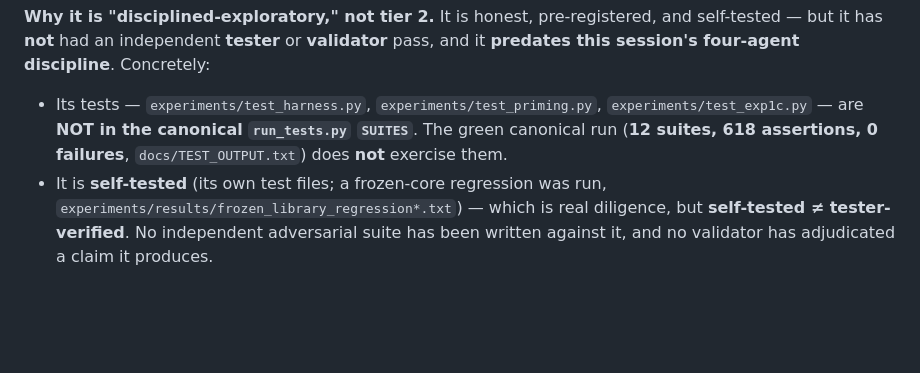
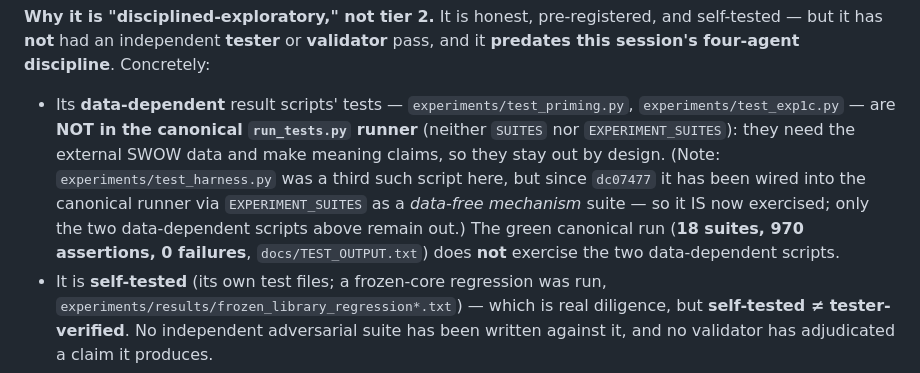
Before and after one commit to cagancaliskan/psyche, a Markdown page: docs/nous_roadmap.md, the part around the change. GitHub-like rendering; blank space fills up the shorter version.

Commit message:
docs: correct stale test-harness/suite claim in roadmap
Co-Authored-By: Claude Opus 4.8 <noreply@anthropic.com>

```diff
--- a/docs/nous_roadmap.md
+++ b/docs/nous_roadmap.md
@@ -215,7 +215,7 @@ Not everything in the repo carries the same assurance. Three tiers are in play,
 - The upcoming **1e priming experiment is built to reuse it** (`experiments/priming.py` already does `import swow` + `from harness import build_graph_from_spec, read_targets`).
 
 **Why it is "disciplined-exploratory," not tier 2.** It is honest, pre-registered, and self-tested — but it has **not** had an independent **tester** or **validator** pass, and it **predates this session's four-agent discipline**. Concretely:
-- Its tests — `experiments/test_harness.py`, `experiments/test_priming.py`, `experiments/test_exp1c.py` — are **NOT in the canonical `run_tests.py` `SUITES`**. The green canonical run (**12 suites, 618 assertions, 0 failures**, `docs/TEST_OUTPUT.txt`) does **not** exercise them.
+- Its **data-dependent** result scripts' tests — `experiments/test_priming.py`, `experiments/test_exp1c.py` — are **NOT in the canonical `run_tests.py` runner** (neither `SUITES` nor `EXPERIMENT_SUITES`): they need the external SWOW data and make meaning claims, so they stay out by design. (Note: `experiments/test_harness.py` was a third such script here, but since `dc07477` it has been wired into the canonical runner via `EXPERIMENT_SUITES` as a *data-free mechanism* suite — so it IS now exercised; only the two data-dependent scripts above remain out.) The green canonical run (**18 suites, 970 assertions, 0 failures**, `docs/TEST_OUTPUT.txt`) does **not** exercise the two data-dependent scripts.
 - It is **self-tested** (its own test files; a frozen-core regression was run, `experiments/results/frozen_library_regression*.txt`) — which is real diligence, but **self-tested ≠ tester-verified**. No independent adversarial suite has been written against it, and no validator has adjudicated a claim it produces.
 
 **What this tier does *not* establish.** The Phase 2B priming scaffolding is an **instrument**, not a meaning result. Its existence does **not** earn 1e. The project's primary meaning bar remains **1e — semantic priming through the closed cognitive loop, graded against human (SWOW) association norms — and 1e has not yet been run** through that loop. The scaffolding is something 1e *reuses*; it is not a substitute for 1e's result, and nothing here changes the status of 1c, 1d, or Phase 0.
```
